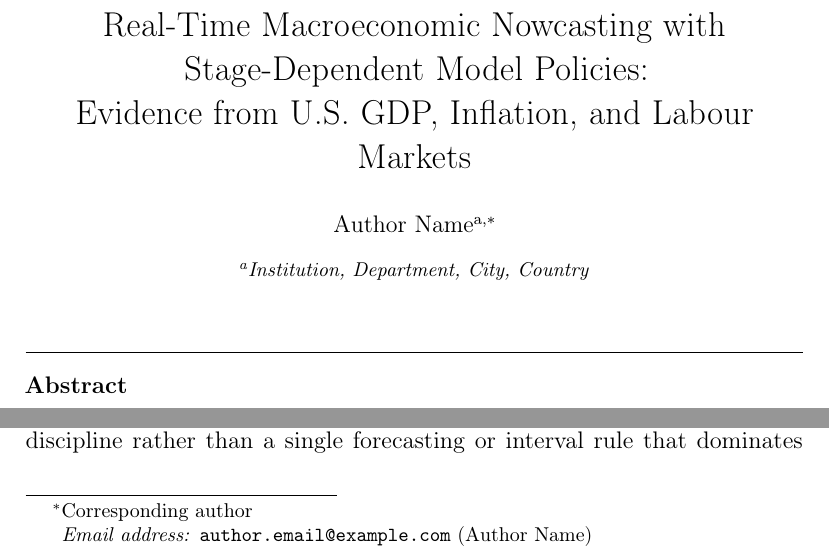
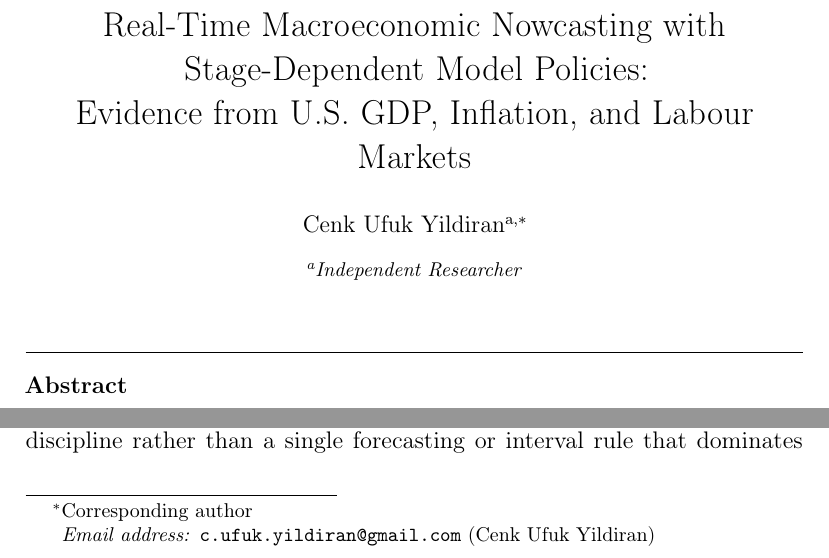
Before and after one commit to whitenoise83/1abc, a LaTeX paper (main.tex): two parts of page 1 of 69, joined at a grey line, cut so that both start at the same text. Compiled offline with pdfLaTeX.

Commit message:
Finalize working-paper author metadata

```diff
--- a/main.tex
+++ b/main.tex
@@ -47,7 +47,7 @@
     citecolor=blue,
     urlcolor=blue,
     pdftitle={Real-Time Macroeconomic Nowcasting with Stage-Dependent Model Policies: Evidence from U.S. GDP, Inflation, and Labour Markets},
-    pdfauthor={Author Name}
+    pdfauthor={Cenk Ufuk Yildiran}
 }
 
 % ============================================================
@@ -89,11 +89,11 @@
 \title{Real-Time Macroeconomic Nowcasting with Stage-Dependent Model Policies:\\
 Evidence from U.S. GDP, Inflation, and Labour Markets}
 
-\author[inst1]{Author Name\corref{cor1}}
-\ead{author.email@example.com}
+\author[inst1]{Cenk Ufuk Yildiran\corref{cor1}}
+\ead{c.ufuk.yildiran@gmail.com}
 \cortext[cor1]{Corresponding author}
 
-\address[inst1]{Institution, Department, City, Country}
+\address[inst1]{Independent Researcher}
 
 \begin{abstract}
 Macroeconomic nowcasts are formed under ragged-edge information sets that evolve
```
Also changed, not shown: main.tex (2 more changed lines).
